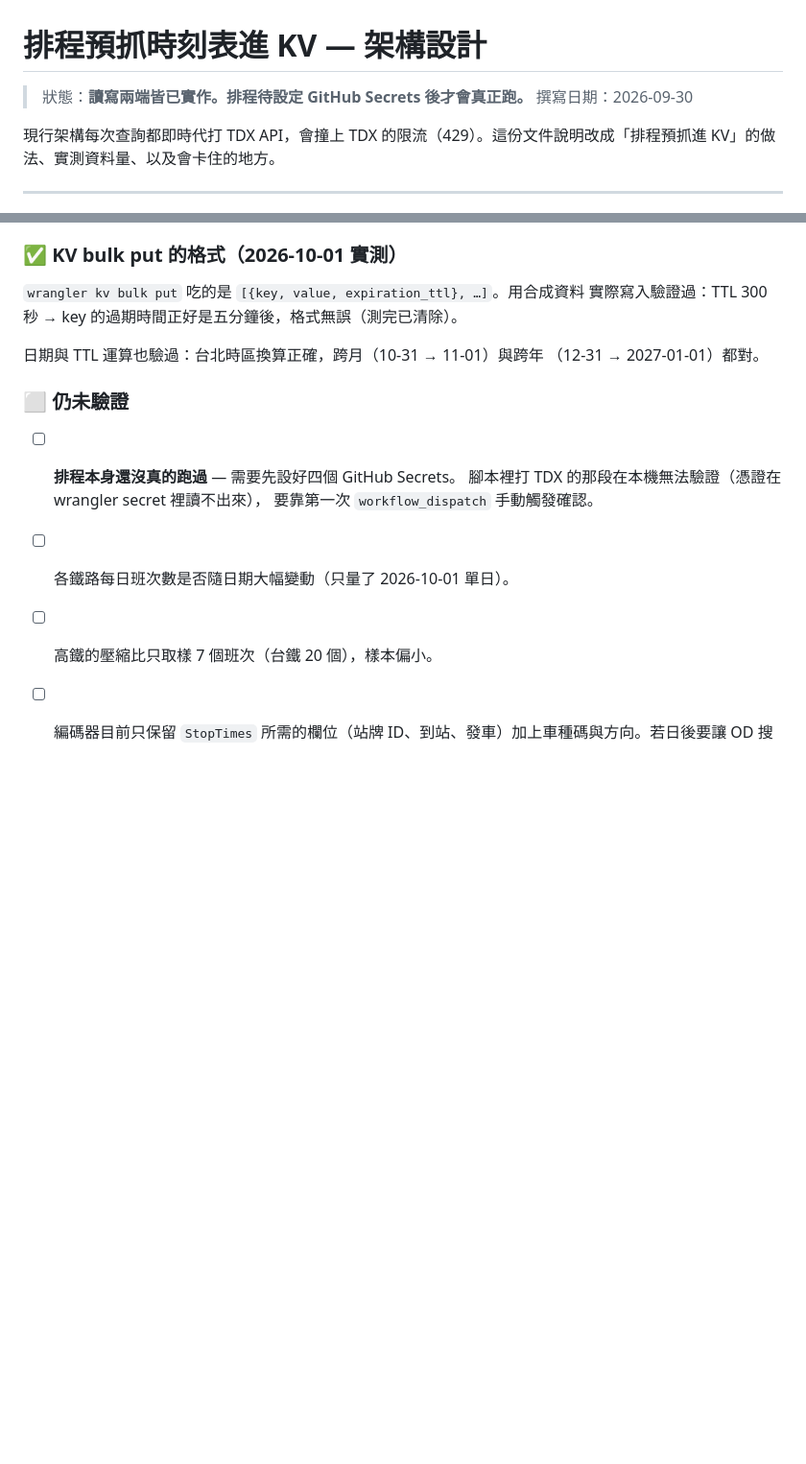
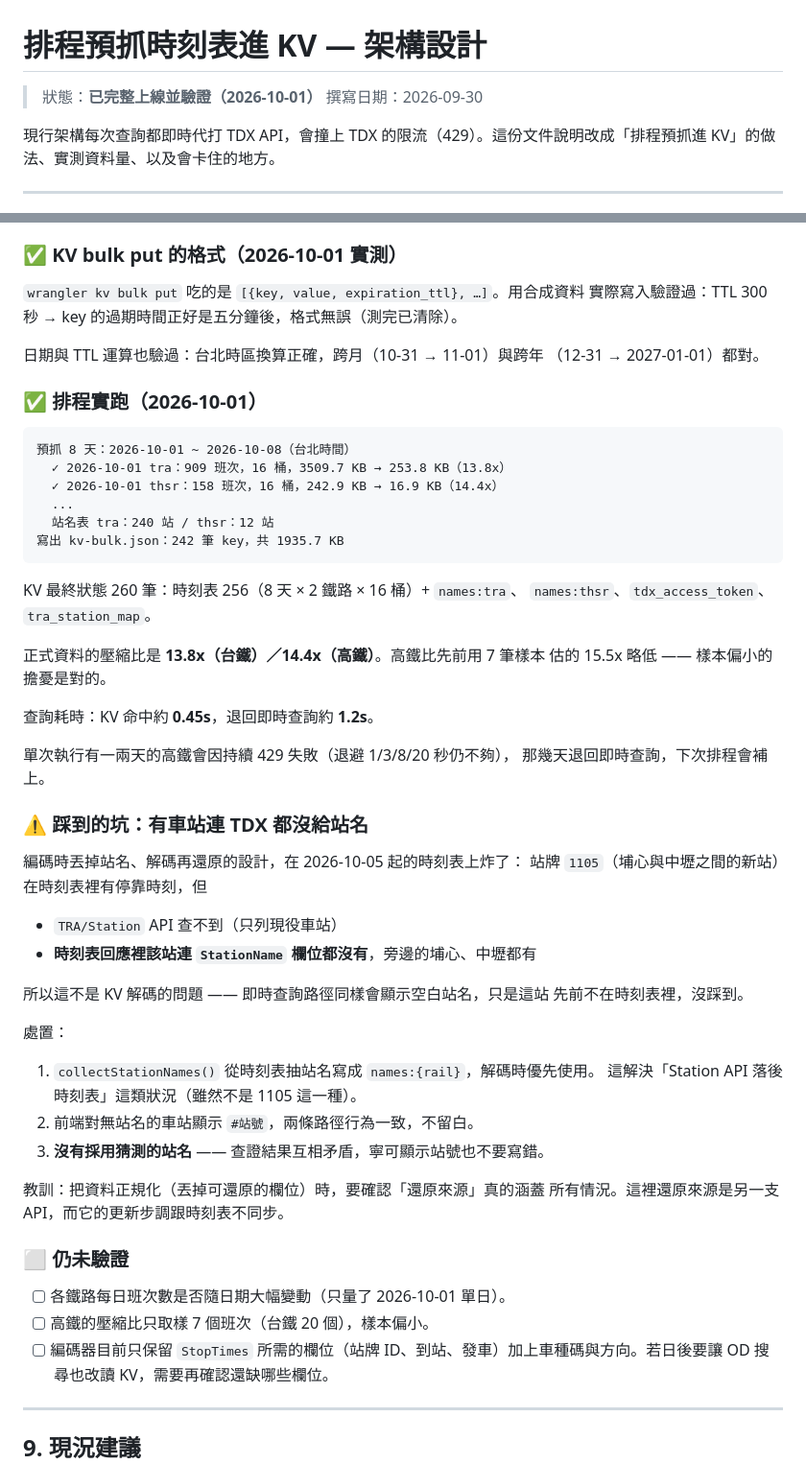
Before and after one commit to marspaul/dual-rail-timetable, a Markdown page: docs/prefetch-architecture.md, 2 parts joined by grey strips. Shown at 96% size. Drawn GitHub-style; blank space fills up the shorter version.

Commit message:
文件更新：排程實跑結果與無站名車站的處置
Co-Authored-By: Claude Opus 5 <noreply@anthropic.com>

````diff
--- a/docs/prefetch-architecture.md
+++ b/docs/prefetch-architecture.md
@@ -1,6 +1,6 @@
 # 排程預抓時刻表進 KV — 架構設計
 
-> 狀態：**讀寫兩端皆已實作。排程待設定 GitHub Secrets 後才會真正跑。**
+> 狀態：**已完整上線並驗證（2026-10-01）**
 > 撰寫日期：2026-09-30
 
 現行架構每次查詢都即時代打 TDX API，會撞上 TDX 的限流（429）。這份文件說明改成「排程預抓進 KV」的做法、實測資料量、以及會卡住的地方。
@@ -318,11 +318,50 @@ node timetable-codec.test.mjs <樣本目錄>
 日期與 TTL 運算也驗過：台北時區換算正確，跨月（10-31 → 11-01）與跨年
 （12-31 → 2027-01-01）都對。
 
+### ✅ 排程實跑（2026-10-01）
+
+```
+預抓 8 天：2026-10-01 ~ 2026-10-08（台北時間）
+  ✓ 2026-10-01 tra：909 班次，16 桶，3509.7 KB → 253.8 KB（13.8x）
+  ✓ 2026-10-01 thsr：158 班次，16 桶，242.9 KB → 16.9 KB（14.4x）
+  ...
+  站名表 tra：240 站 / thsr：12 站
+寫出 kv-bulk.json：242 筆 key，共 1935.7 KB
+```
+
+KV 最終狀態 260 筆：時刻表 256（8 天 × 2 鐵路 × 16 桶）+ `names:tra`、
+`names:thsr`、`tdx_access_token`、`tra_station_map`。
+
+正式資料的壓縮比是 **13.8x（台鐵）／14.4x（高鐵）**。高鐵比先前用 7 筆樣本
+估的 15.5x 略低 —— 樣本偏小的擔憂是對的。
+
+查詢耗時：KV 命中約 **0.45s**，退回即時查詢約 **1.2s**。
+
+單次執行有一兩天的高鐵會因持續 429 失敗（退避 1/3/8/20 秒仍不夠），
+那幾天退回即時查詢，下次排程會補上。
+
+### ⚠️ 踩到的坑：有車站連 TDX 都沒給站名
+
+編碼時丟掉站名、解碼再還原的設計，在 2026-10-05 起的時刻表上炸了：
+站牌 `1105`（埔心與中壢之間的新站）在時刻表裡有停靠時刻，但
+
+- `TRA/Station` API 查不到（只列現役車站）
+- **時刻表回應裡該站連 `StationName` 欄位都沒有**，旁邊的埔心、中壢都有
+
+所以這不是 KV 解碼的問題 —— 即時查詢路徑同樣會顯示空白站名，只是這站
+先前不在時刻表裡，沒踩到。
+
+處置：
+
+1. `collectStationNames()` 從時刻表抽站名寫成 `names:{rail}`，解碼時優先使用。
+   這解決「Station API 落後時刻表」這類狀況（雖然不是 1105 這一種）。
+2. 前端對無站名的車站顯示 `#站號`，兩條路徑行為一致，不留白。
+3. **沒有採用猜測的站名** —— 查證結果互相矛盾，寧可顯示站號也不要寫錯。
+
+教訓：把資料正規化（丟掉可還原的欄位）時，要確認「還原來源」真的涵蓋
+所有情況。這裡還原來源是另一支 API，而它的更新步調跟時刻表不同步。
+
 ### ⬜ 仍未驗證
-
-- [ ] **排程本身還沒真的跑過** — 需要先設好四個 GitHub Secrets。
-      腳本裡打 TDX 的那段在本機無法驗證（憑證在 wrangler secret 裡讀不出來），
-      要靠第一次 `workflow_dispatch` 手動觸發確認。
 
 - [ ] 各鐵路每日班次數是否隨日期大幅變動（只量了 2026-10-01 單日）。
 - [ ] 高鐵的壓縮比只取樣 7 個班次（台鐵 20 個），樣本偏小。
````
